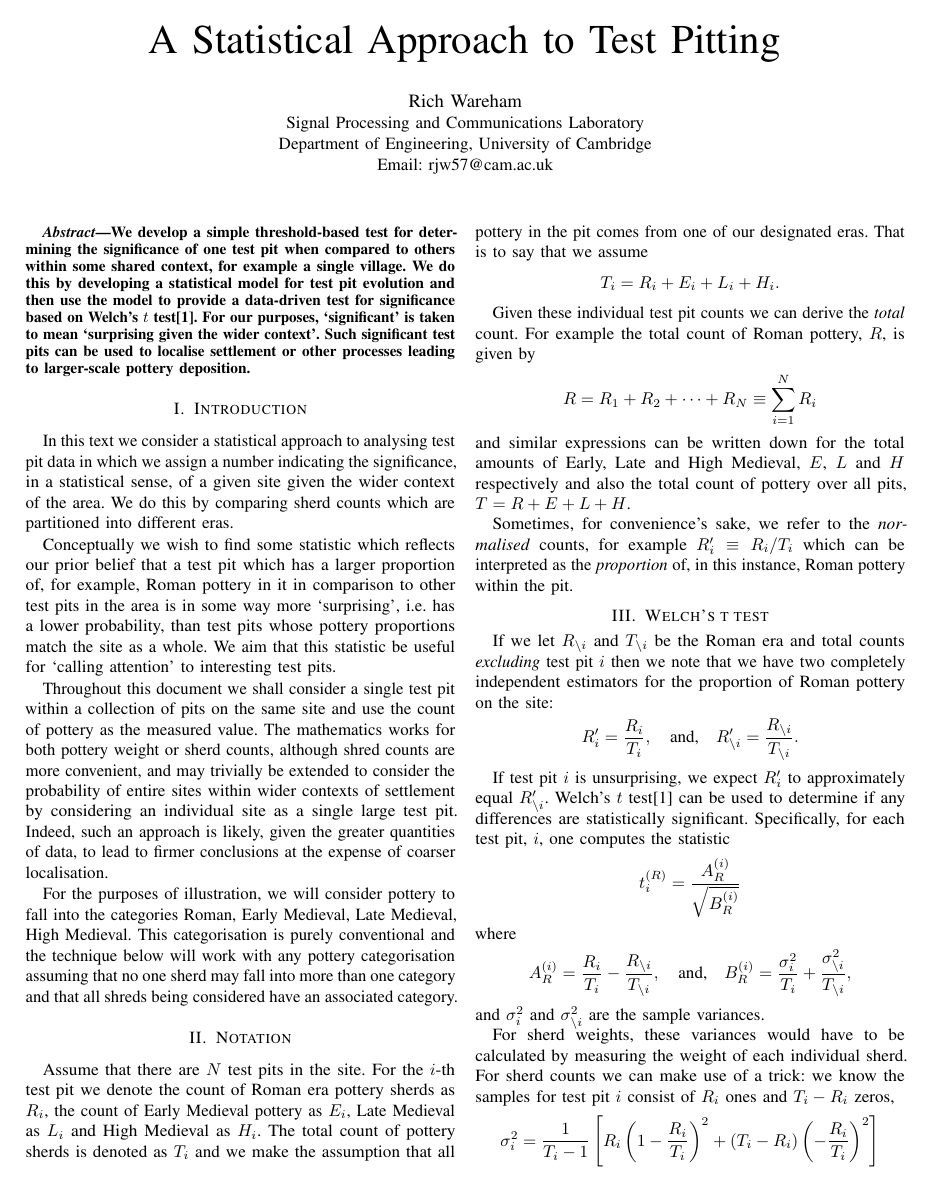
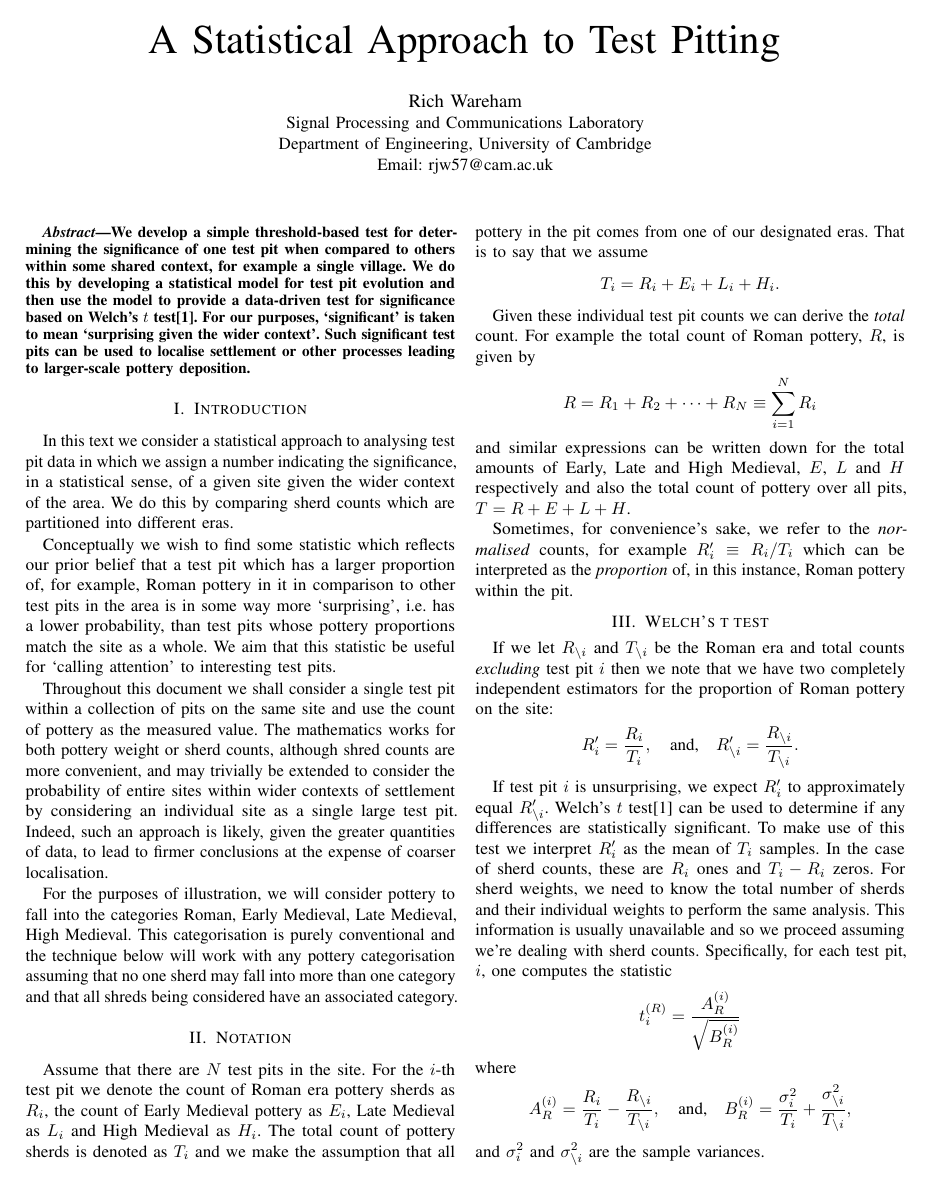
Before and after one commit to rjw57/test-pit-paper, a LaTeX paper (test-pit.tex): page 1 of 2. Compiled offline with pdfLaTeX.

Commit message:
add more discussion of weight vs count

```diff
--- a/test-pit.tex
+++ b/test-pit.tex
@@ -92,7 +92,12 @@ independent estimators for the proportion of Roman pottery on the site:
 
 If test pit $i$ is unsurprising, we expect $R'_i$ to approximately equal
 $R'_{\setminus i}$. Welch's $t$ test\cite{welch} can be used to determine if any
-differences are statistically significant. Specifically, for each test pit, $i$,
+differences are statistically significant. To make use of this test we interpret
+$R'_i$ as the mean of $T_i$ samples. In the case of sherd counts, these are
+$R_i$ ones and $T_i - R_i$ zeros. For sherd weights, we need to know the total
+number of sherds and their individual weights to perform the same analysis. This
+information is usually unavailable and so we proceed assuming we're dealing with
+sherd counts. Specifically, for each test pit, $i$,
 one computes the statistic
 \[
     t^{(R)}_i = \frac{A^{(i)}_R}{\sqrt{B^{(i)}_R}}
```
Also changed, not shown: test-pit.tex (2 more changed lines).
